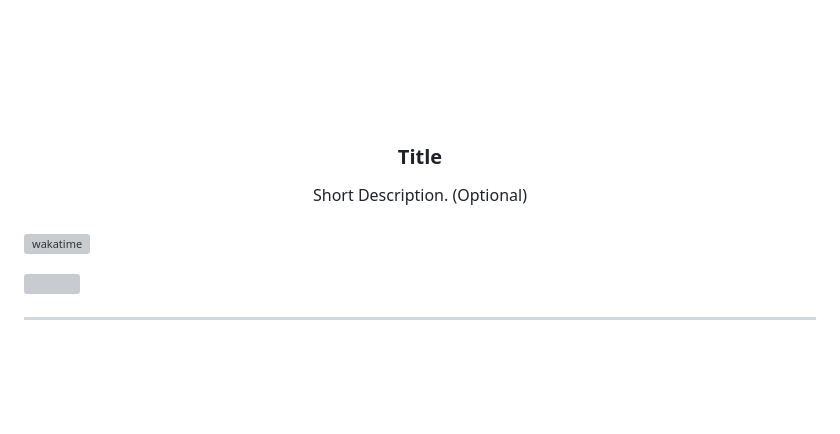
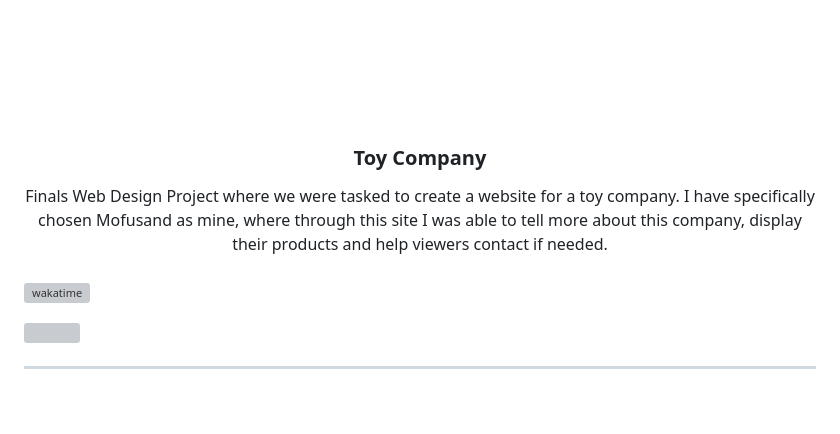
Before and after one commit to kiamiese/WD-SEATWORK-TOY-COMPANY, a Markdown page: readme.md, the part around one of its changes. GitHub-like rendering; blank space fills up the shorter version; grey boxes are pictures that could not be loaded.

```diff
--- a/readme.md
+++ b/readme.md
@@ -9,11 +9,11 @@
     <img src="./assets/img/nyebe_white.png" alt="Nyebe" width="130" height="100">
   </a>
 <!-- TODO: Change Title to the name of the title of your Project -->
-  <h3 align="center">Title</h3>
+  <h3 align="center">Toy Company</h3>
 </div>
 <!-- TODO: Make a short description -->
 <div align="center">
-  Short Description. (Optional)
+  Finals Web Design Project where we were tasked to create a website for a toy company. I have specifically chosen Mofusand as mine, where through this site I was able to tell more about this company, display their products and help viewers contact if needed.
 </div>
 
 <br />
```
Also changed, not shown: other parts of readme.md (+1 -1 lines).
